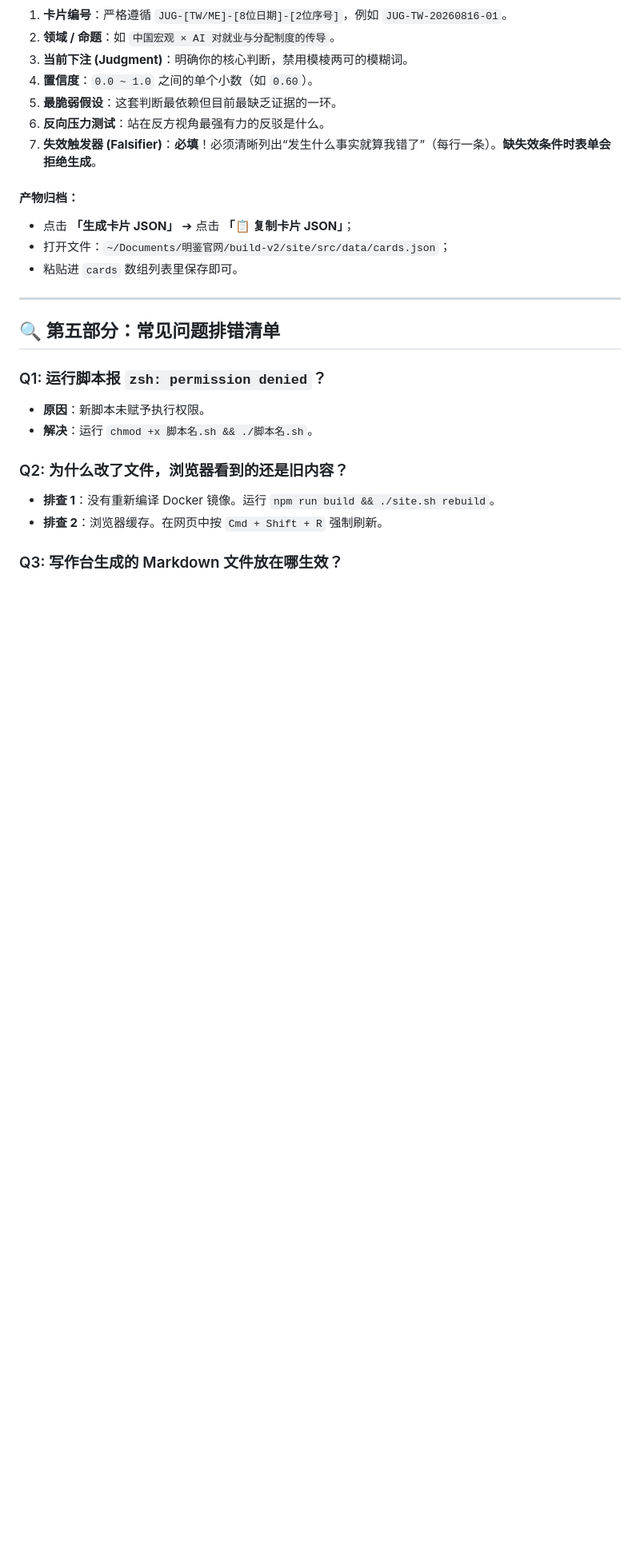
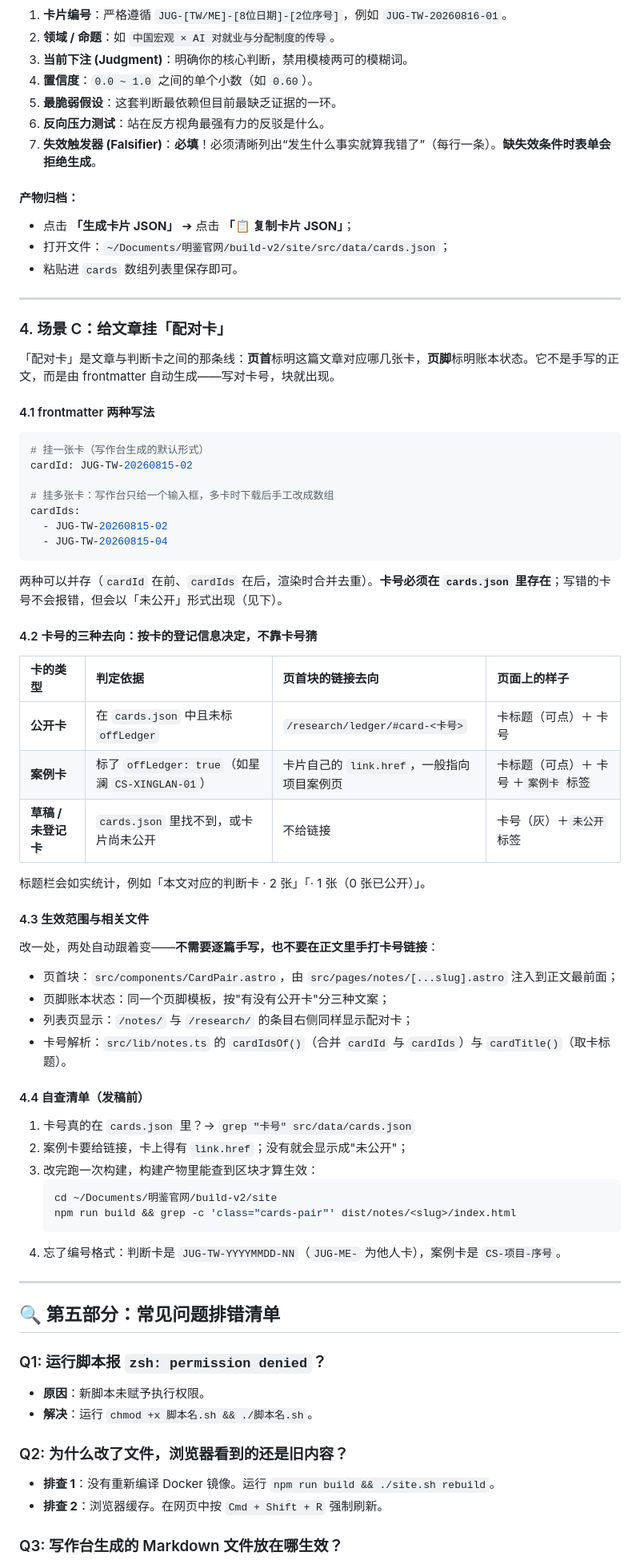
Before and after one commit to tommy-wangbot/tommywang.cn, a Markdown page: 操作与写作指南.md, the part around one of its changes. Shown at 80% size. Drawn GitHub-style; blank space fills up the shorter version.

Commit message:
docs(guide): 补「配对卡」块用法（场景 C + 排错 Q5 + 内容分层表）

````diff
--- a/操作与写作指南.md
+++ b/操作与写作指南.md
@@ -213,6 +216,56 @@ flowchart LR
 * 点击 **「生成卡片 JSON」** ➔ 点击 **「📋 复制卡片 JSON」**；
 * 打开文件：`~/Documents/明鉴官网/build-v2/site/src/data/cards.json`；
 * 粘贴进 `cards` 数组列表里保存即可。
+
+---
+
+### 4. 场景 C：给文章挂「配对卡」
+
+「配对卡」是文章与判断卡之间的那条线：**页首**标明这篇文章对应哪几张卡，**页脚**标明账本状态。它不是手写的正文，而是由 frontmatter 自动生成——写对卡号，块就出现。
+
+#### 4.1 frontmatter 两种写法
+
+```yaml
+# 挂一张卡（写作台生成的默认形式）
+cardId: JUG-TW-20260815-02
+
+# 挂多张卡：写作台只给一个输入框，多卡时下载后手工改成数组
+cardIds:
+  - JUG-TW-20260815-02
+  - JUG-TW-20260815-04
+```
+
+两种可以并存（`cardId` 在前、`cardIds` 在后，渲染时合并去重）。**卡号必须在 `cards.json` 里存在**；写错的卡号不会报错，但会以「未公开」形式出现（见下）。
+
+#### 4.2 卡号的三种去向：按卡的登记信息决定，不靠卡号猜
+
+| 卡的类型 | 判定依据 | 页首块的链接去向 | 页面上的样子 |
+| :--- | :--- | :--- | :--- |
+| **公开卡** | 在 `cards.json` 中且未标 `offLedger` | `/research/ledger/#card-<卡号>` | 卡标题（可点）＋ 卡号 |
+| **案例卡** | 标了 `offLedger: true`（如星澜 `CS-XINGLAN-01`） | 卡片自己的 `link.href`，一般指向项目案例页 | 卡标题（可点）＋ 卡号 ＋`案例卡` 标签 |
+| **草稿 / 未登记卡** | `cards.json` 里找不到，或卡片尚未公开 | 不给链接 | 卡号（灰）＋`未公开` 标签 |
+
+标题栏会如实统计，例如「本文对应的判断卡 · 2 张」「· 1 张（0 张已公开）」。
+
+#### 4.3 生效范围与相关文件
+
+改一处，两处自动跟着变——**不需要逐篇手写，也不要在正文里手打卡号链接**：
+
+* 页首块：`src/components/CardPair.astro`，由 `src/pages/notes/[...slug].astro` 注入到正文最前面；
+* 页脚账本状态：同一个页脚模板，按"有没有公开卡"分三种文案；
+* 列表页显示：`/notes/` 与 `/research/` 的条目右侧同样显示配对卡；
+* 卡号解析：`src/lib/notes.ts` 的 `cardIdsOf()`（合并 `cardId` 与 `cardIds`）与 `cardTitle()`（取卡标题）。
+
+#### 4.4 自查清单（发稿前）
+
+1. 卡号真的在 `cards.json` 里？→ `grep "卡号" src/data/cards.json`
+2. 案例卡要给链接，卡上得有 `link.href`；没有就会显示成"未公开"；
+3. 改完跑一次构建，构建产物里能查到区块才算生效：
+   ```bash
+   cd ~/Documents/明鉴官网/build-v2/site
+   npm run build && grep -c 'class="cards-pair"' dist/notes/<slug>/index.html
+   ```
+4. 忘了编号格式：判断卡是 `JUG-TW-YYYYMMDD-NN`（`JUG-ME-` 为他人卡），案例卡是 `CS-项目-序号`。
 
 ---
 
````
Also changed, not shown: other parts of 操作与写作指南.md (+9 -1 lines).
